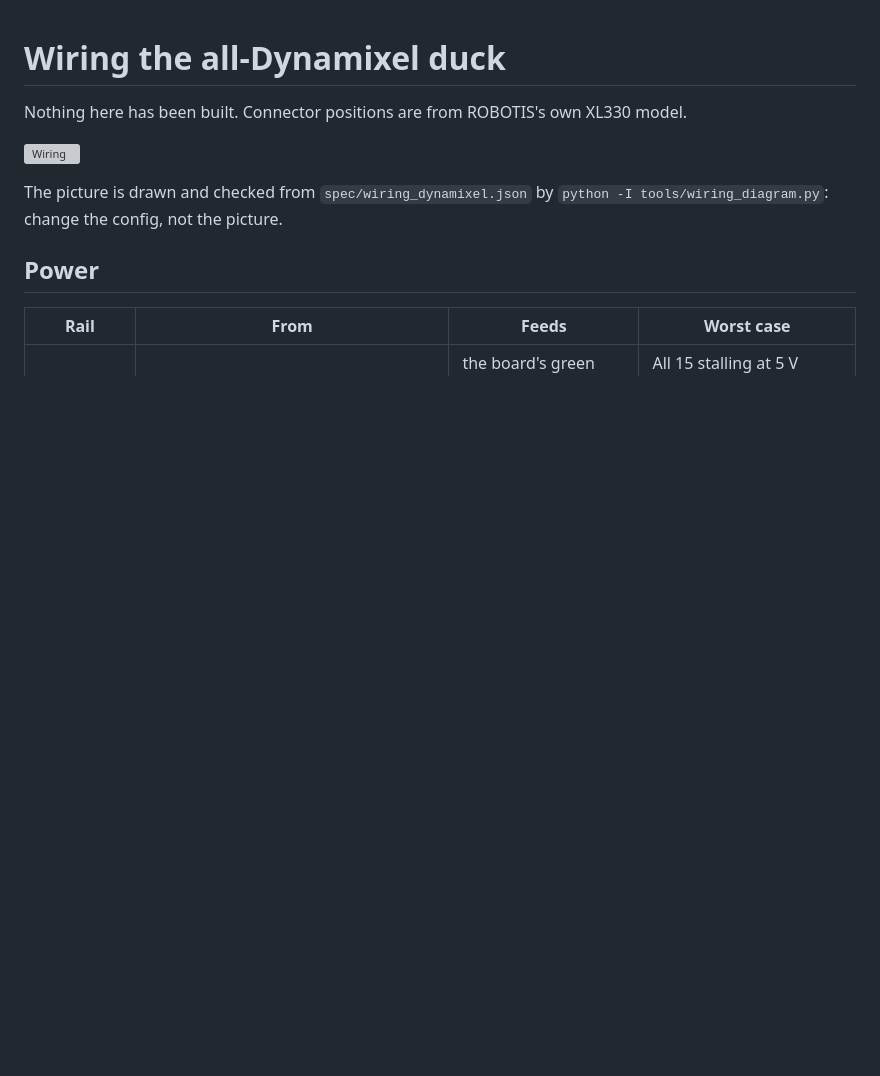
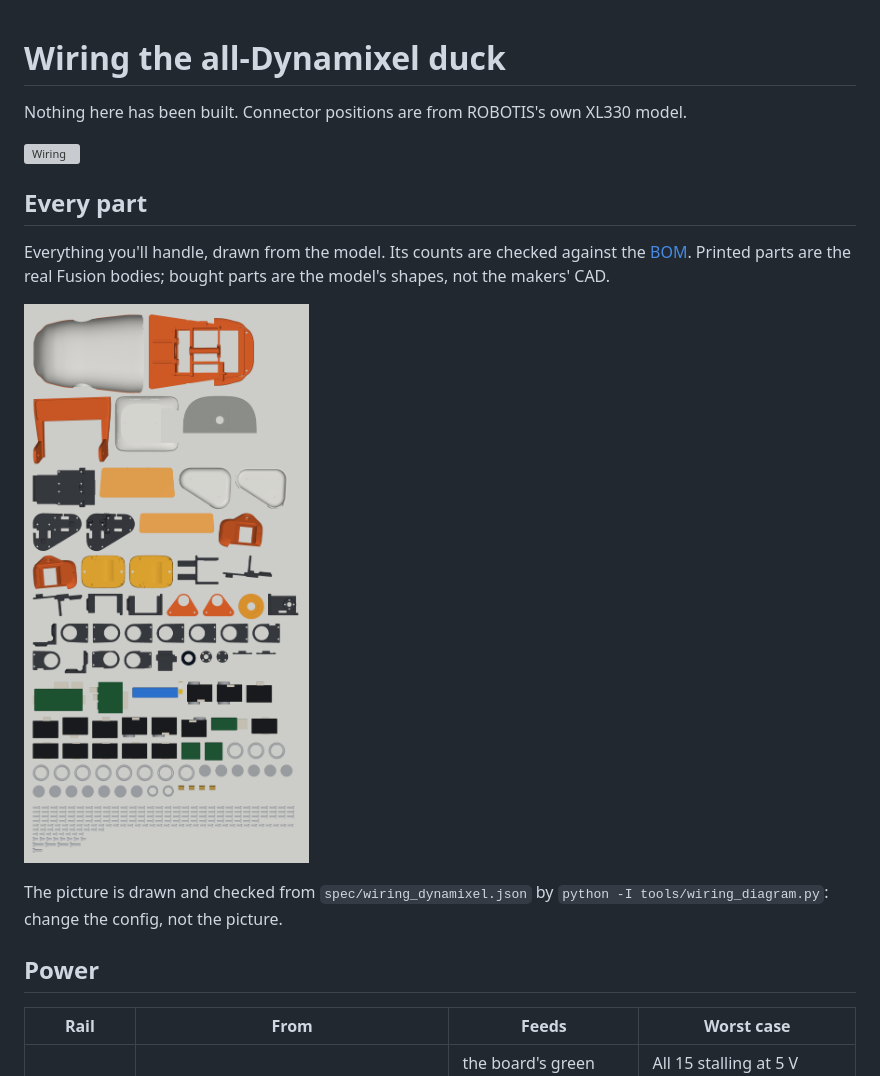
Before and after one commit to meetsitaram/duck-droids, a Markdown page: docs/dynamixel/WIRING.md, the part around the change. Rendered like a GitHub page; pictures changed too: docs/dynamixel/parts_layout.png (added); blank space fills up the shorter version; grey boxes are pictures that could not be loaded.

```diff
--- a/docs/dynamixel/WIRING.md
+++ b/docs/dynamixel/WIRING.md
@@ -3,6 +3,12 @@
 Nothing here has been built. Connector positions are from ROBOTIS's own XL330 model.
 
 ![Wiring](wiring.png)
+
+## Every part
+
+Everything you'll handle, drawn from the model. Its counts are checked against the [BOM](BOM.md). Printed parts are the real Fusion bodies; bought parts are the model's shapes, not the makers' CAD.
+
+![Every part](parts_layout.png)
 
 The picture is drawn and checked from `spec/wiring_dynamixel.json` by `python -I tools/wiring_diagram.py`: change the config, not the picture.
 
```
Also changed, not shown: README.md (+1 -1 lines), 2 other files.
